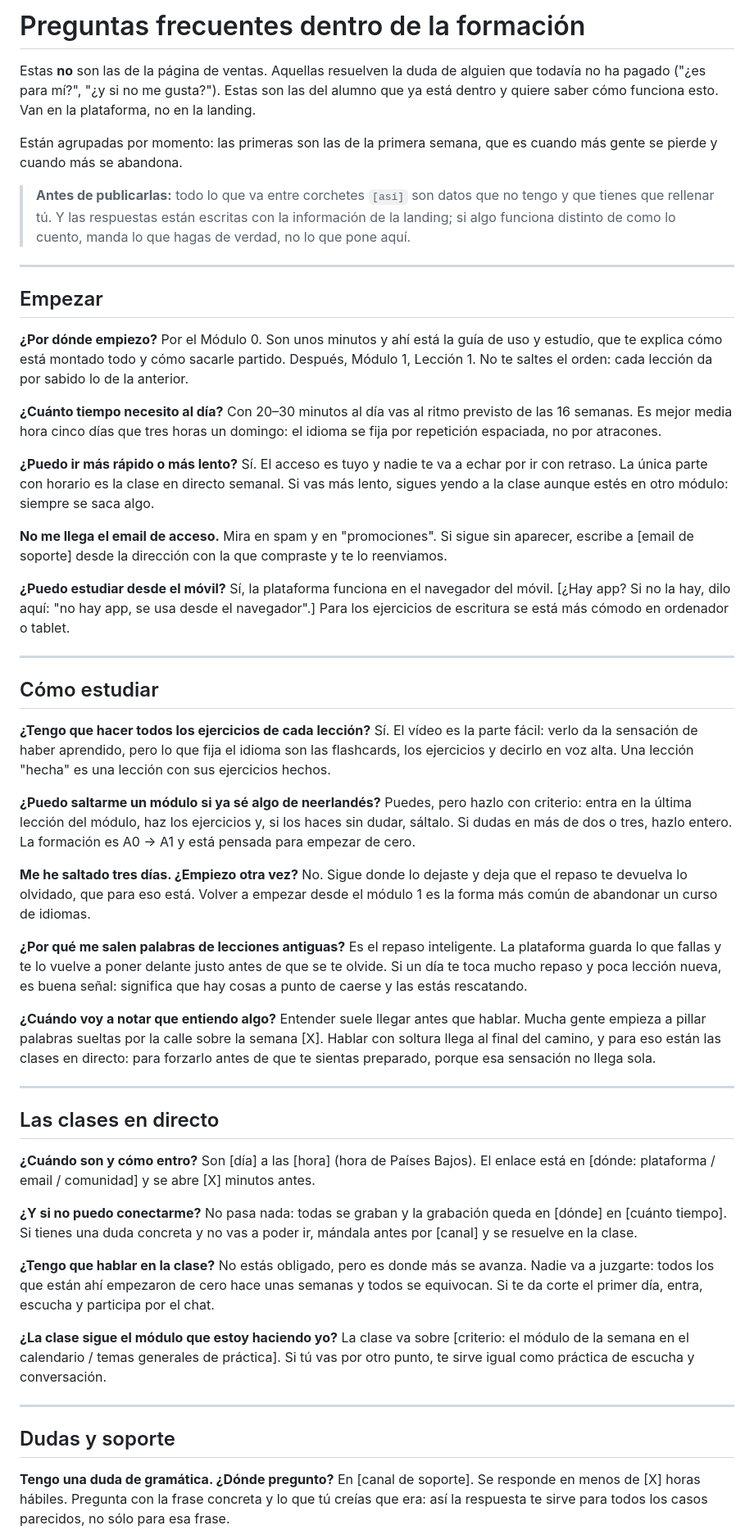
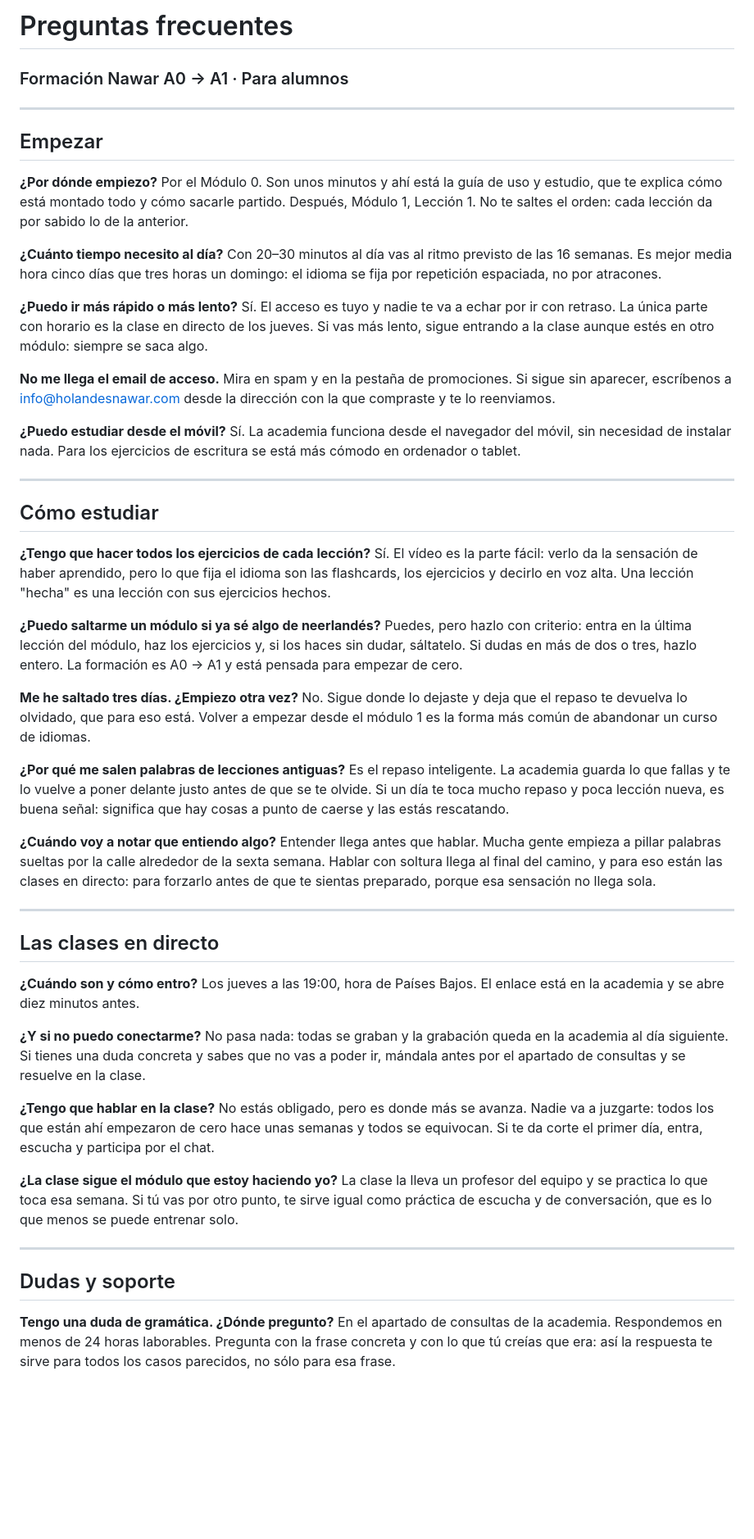
Before and after one commit to holandesnawar/nawar-web, a Markdown page: docs/formacion/preguntas-frecuentes-alumnos.md, the part around one of its changes. Shown at 82% size. Rendered like a GitHub page; blank space fills up the shorter version.

```diff
--- a/docs/formacion/preguntas-frecuentes-alumnos.md
+++ b/docs/formacion/preguntas-frecuentes-alumnos.md
@@ -1,25 +1,13 @@
-# Preguntas frecuentes dentro de la formación
-
-Estas **no** son las de la página de ventas. Aquellas resuelven la duda de
-alguien que todavía no ha pagado ("¿es para mí?", "¿y si no me gusta?").
-Estas son las del alumno que ya está dentro y quiere saber cómo funciona
-esto. Van en la plataforma, no en la landing.
-
-Están agrupadas por momento: las primeras son las de la primera semana,
-que es cuando más gente se pierde y cuando más se abandona.
-
-> **Antes de publicarlas:** todo lo que va entre corchetes `[así]` son
-> datos que no tengo y que tienes que rellenar tú. Y las respuestas están
-> escritas con la información de la landing; si algo funciona distinto de
-> como lo cuento, manda lo que hagas de verdad, no lo que pone aquí.
+# Preguntas frecuentes
+### Formación Nawar A0 → A1 · Para alumnos
 
 ---
 
 ## Empezar
 
 **¿Por dónde empiezo?**
-Por el Módulo 0. Son unos minutos y ahí está la guía de uso y estudio, que
-te explica cómo está montado todo y cómo sacarle partido. Después, Módulo 1,
+Por el Módulo 0. Son unos minutos y ahí está la guía de uso y estudio, que te
+explica cómo está montado todo y cómo sacarle partido. Después, Módulo 1,
 Lección 1. No te saltes el orden: cada lección da por sabido lo de la
 anterior.
 
@@ -29,32 +17,32 @@ media hora cinco días que tres horas un domingo: el idioma se fija por
 repetición espaciada, no por atracones.
 
 **¿Puedo ir más rápido o más lento?**
-Sí. El acceso es tuyo y nadie te va a echar por ir con retraso. La única
-parte con horario es la clase en directo semanal. Si vas más lento, sigues
-yendo a la clase aunque estés en otro módulo: siempre se saca algo.
+Sí. El acceso es tuyo y nadie te va a echar por ir con retraso. La única parte
+con horario es la clase en directo de los jueves. Si vas más lento, sigue
+entrando a la clase aunque estés en otro módulo: siempre se saca algo.
 
 **No me llega el email de acceso.**
-Mira en spam y en "promociones". Si sigue sin aparecer, escribe a
-[email de soporte] desde la dirección con la que compraste y te lo
+Mira en spam y en la pestaña de promociones. Si sigue sin aparecer, escríbenos
+a info@holandesnawar.com desde la dirección con la que compraste y te lo
 reenviamos.
 
 **¿Puedo estudiar desde el móvil?**
-Sí, la plataforma funciona en el navegador del móvil. [¿Hay app? Si no la
-hay, dilo aquí: "no hay app, se usa desde el navegador".] Para los ejercicios
-de escritura se está más cómodo en ordenador o tablet.
+Sí. La academia funciona desde el navegador del móvil, sin necesidad de
+instalar nada. Para los ejercicios de escritura se está más cómodo en
+ordenador o tablet.
 
 ---
 
 ## Cómo estudiar
 
 **¿Tengo que hacer todos los ejercicios de cada lección?**
-Sí. El vídeo es la parte fácil: verlo da la sensación de haber aprendido,
-pero lo que fija el idioma son las flashcards, los ejercicios y decirlo en
-voz alta. Una lección "hecha" es una lección con sus ejercicios hechos.
+Sí. El vídeo es la parte fácil: verlo da la sensación de haber aprendido, pero
+lo que fija el idioma son las flashcards, los ejercicios y decirlo en voz
+alta. Una lección "hecha" es una lección con sus ejercicios hechos.
 
 **¿Puedo saltarme un módulo si ya sé algo de neerlandés?**
 Puedes, pero hazlo con criterio: entra en la última lección del módulo, haz
-los ejercicios y, si los haces sin dudar, sáltalo. Si dudas en más de dos o
+los ejercicios y, si los haces sin dudar, sáltatelo. Si dudas en más de dos o
 tres, hazlo entero. La formación es A0 → A1 y está pensada para empezar de
 cero.
 
@@ -64,29 +52,29 @@ para eso está. Volver a empezar desde el módulo 1 es la forma más común de
 abandonar un curso de idiomas.
 
 **¿Por qué me salen palabras de lecciones antiguas?**
-Es el repaso inteligente. La plataforma guarda lo que fallas y te lo vuelve a
+Es el repaso inteligente. La academia guarda lo que fallas y te lo vuelve a
 poner delante justo antes de que se te olvide. Si un día te toca mucho repaso
 y poca lección nueva, es buena señal: significa que hay cosas a punto de
 caerse y las estás rescatando.
 
 **¿Cuándo voy a notar que entiendo algo?**
-Entender suele llegar antes que hablar. Mucha gente empieza a pillar palabras
-sueltas por la calle sobre la semana [X]. Hablar con soltura llega al final
-del camino, y para eso están las clases en directo: para forzarlo antes de
-que te sientas preparado, porque esa sensación no llega sola.
+Entender llega antes que hablar. Mucha gente empieza a pillar palabras sueltas
+por la calle alrededor de la sexta semana. Hablar con soltura llega al final
+del camino, y para eso están las clases en directo: para forzarlo antes de que
+te sientas preparado, porque esa sensación no llega sola.
 
 ---
 
 ## Las clases en directo
 
 **¿Cuándo son y cómo entro?**
-Son [día] a las [hora] (hora de Países Bajos). El enlace está en
-[dónde: plataforma / email / comunidad] y se abre [X] minutos antes.
+Los jueves a las 19:00, hora de Países Bajos. El enlace está en la academia y
+se abre diez minutos antes.
 
 **¿Y si no puedo conectarme?**
-No pasa nada: todas se graban y la grabación queda en [dónde] en [cuánto
-tiempo]. Si tienes una duda concreta y no vas a poder ir, mándala antes por
-[canal] y se resuelve en la clase.
+No pasa nada: todas se graban y la grabación queda en la academia al día
+siguiente. Si tienes una duda concreta y sabes que no vas a poder ir, mándala
+antes por el apartado de consultas y se resuelve en la clase.
 
 **¿Tengo que hablar en la clase?**
 No estás obligado, pero es donde más se avanza. Nadie va a juzgarte: todos los
@@ -94,17 +82,17 @@ que están ahí empezaron de cero hace unas semanas y todos se equivocan. Si te
 da corte el primer día, entra, escucha y participa por el chat.
 
 **¿La clase sigue el módulo que estoy haciendo yo?**
-La clase va sobre [criterio: el módulo de la semana en el calendario / temas
-generales de práctica]. Si tú vas por otro punto, te sirve igual como
-práctica de escucha y conversación.
+La clase la lleva un profesor del equipo y se practica lo que toca esa semana.
+Si tú vas por otro punto, te sirve igual como práctica de escucha y de
+conversación, que es lo que menos se puede entrenar solo.
 
 ---
 
 ## Dudas y soporte
 
 **Tengo una duda de gramática. ¿Dónde pregunto?**
-En [canal de soporte]. Se responde en menos de [X] horas hábiles. Pregunta
-con la frase concreta y lo que tú creías que era: así la respuesta te sirve
-para todos los casos parecidos, no sólo para esa frase.
+En el apartado de consultas de la academia. Respondemos en menos de 24 horas
+laborables. Pregunta con la frase concreta y con lo que tú creías que era: así
+la respuesta te sirve para todos los casos parecidos, no sólo para esa frase.
 
 **¿Me corregís la pronunciación?**
```
Also changed, not shown: other parts of docs/formacion/preguntas-frecuentes-alumnos.md (+27 -24 lines), docs/formacion/guia-de-uso-y-estudio.md (+27 -23 lines).
